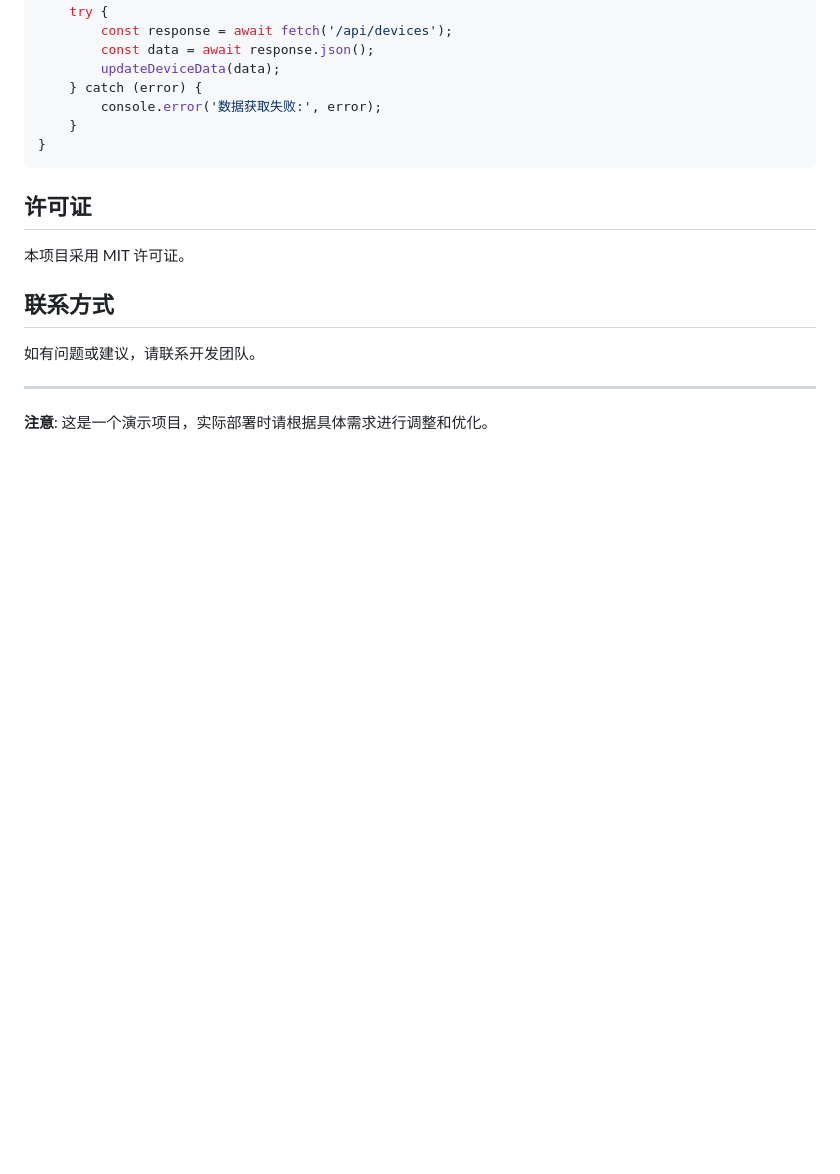
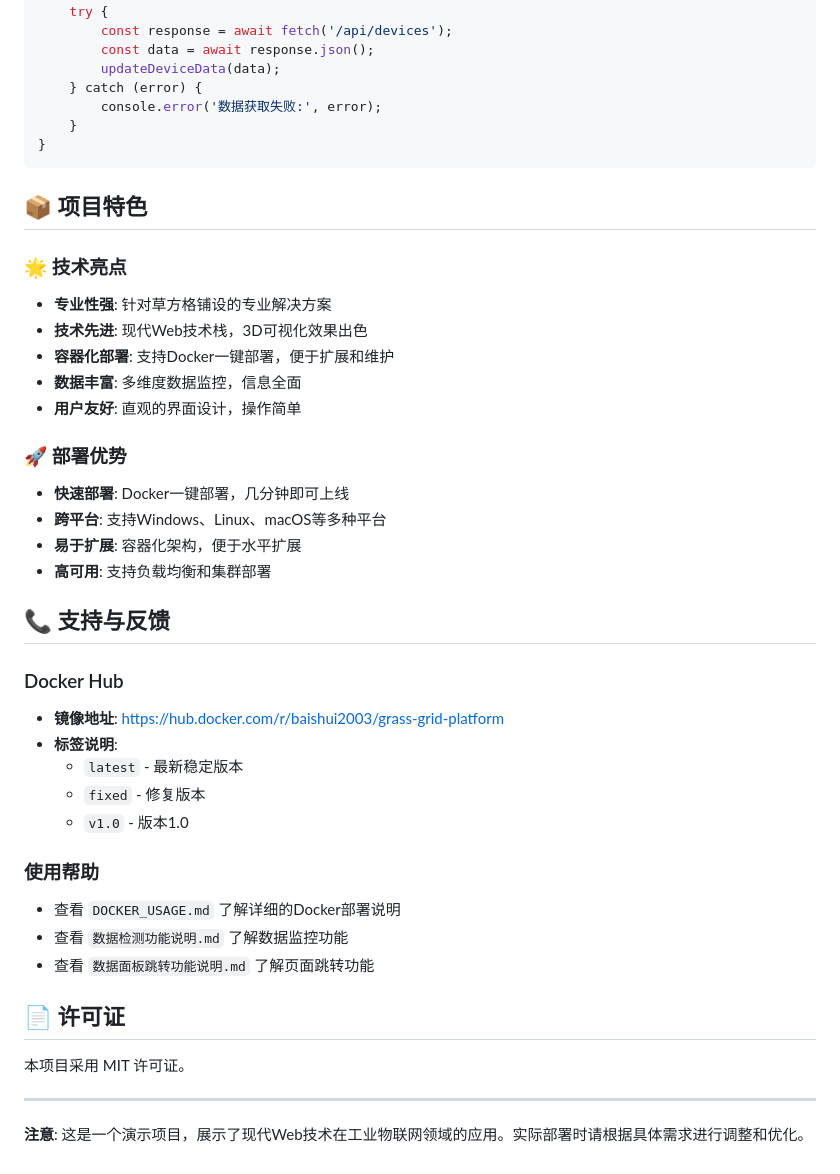
Before and after one commit to miaoxin2003/web-grass-grid-platform-docker, a Markdown page: README.md, the part around the change printed below. Rendered like a GitHub page; blank space fills up the shorter version.

````diff
--- a/README.md
+++ b/README.md
@@ -323,14 +333,39 @@ async function fetchRealTimeData() {
 }
 ```
 
-## 许可证
+## 📦 项目特色
+
+### 🌟 技术亮点
+- **专业性强**: 针对草方格铺设的专业解决方案
+- **技术先进**: 现代Web技术栈，3D可视化效果出色
+- **容器化部署**: 支持Docker一键部署，便于扩展和维护
+- **数据丰富**: 多维度数据监控，信息全面
+- **用户友好**: 直观的界面设计，操作简单
+
+### 🚀 部署优势
+- **快速部署**: Docker一键部署，几分钟即可上线
+- **跨平台**: 支持Windows、Linux、macOS等多种平台
+- **易于扩展**: 容器化架构，便于水平扩展
+- **高可用**: 支持负载均衡和集群部署
+
+## 📞 支持与反馈
+
+### Docker Hub
+- **镜像地址**: https://hub.docker.com/r/baishui2003/grass-grid-platform
+- **标签说明**:
+  - `latest` - 最新稳定版本
+  - `fixed` - 修复版本
+  - `v1.0` - 版本1.0
+
+### 使用帮助
+- 查看 `DOCKER_USAGE.md` 了解详细的Docker部署说明
+- 查看 `数据检测功能说明.md` 了解数据监控功能
+- 查看 `数据面板跳转功能说明.md` 了解页面跳转功能
+
+## 📄 许可证
 
 本项目采用 MIT 许可证。
 
-## 联系方式
-
-如有问题或建议，请联系开发团队。
-
 ---
 
-**注意**: 这是一个演示项目，实际部署时请根据具体需求进行调整和优化。
+**注意**: 这是一个演示项目，展示了现代Web技术在工业物联网领域的应用。实际部署时请根据具体需求进行调整和优化。
````
Also changed, not shown: other parts of README.md (+75 -65 lines).
